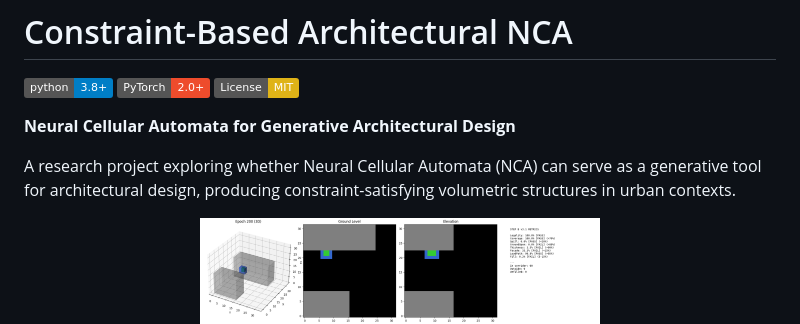
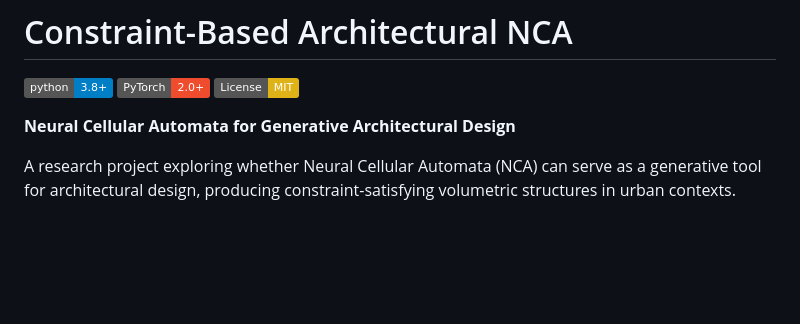
Before and after one commit to artinlesani73-dev/Constraint-Based-Architectural-NCA, a Markdown page: README.md, the part around the change. Drawn GitHub-style; badges without logos; blank space fills up the shorter version.

Commit message:
Remove first sample output image from README
Removed the first sample output image from the README.

```diff
--- a/README.md
+++ b/README.md
@@ -9,7 +9,6 @@
 A research project exploring whether Neural Cellular Automata (NCA) can serve as a generative tool for architectural design, producing constraint-satisfying volumetric structures in urban contexts.
 
 <p align="center">
-  <img src="assets/sample_output.png" alt="Sample NCA Output" width="400"/>
   <img src="assets/sample_output_2.png" alt="Sample NCA Output 2" width="400"/>
 </p>
 
```
